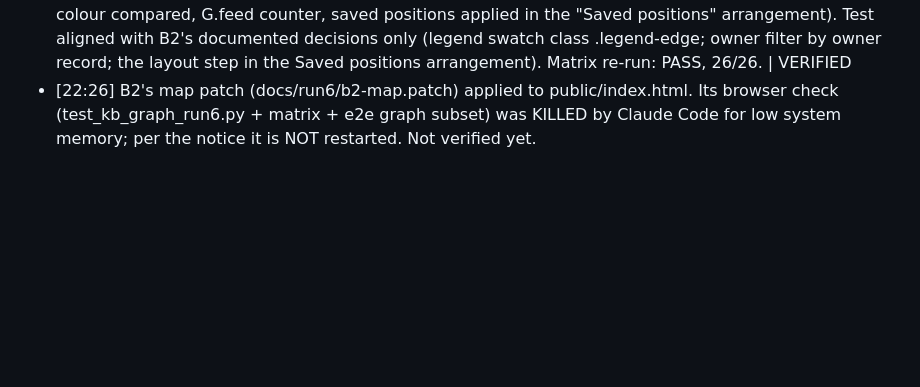
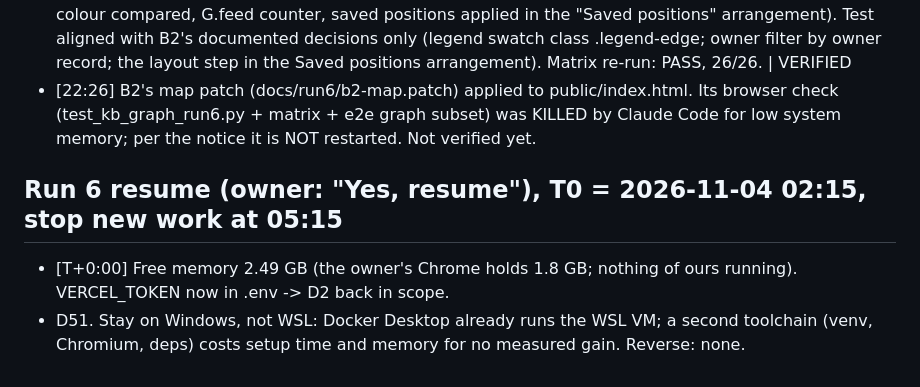
Before and after one commit to ANI-IN/np-autopilot, a Markdown page: PROGRESS.md, the part around the change. Rendered like a GitHub page; blank space fills up the shorter version.

Commit message:
Run 6 resume log
Co-Authored-By: Claude Opus 5.5 <noreply@anthropic.com>

```diff
--- a/PROGRESS.md
+++ b/PROGRESS.md
@@ -297,3 +297,7 @@ Nothing.
 - [22:26] Phase C: B1 merged (4e0694a). 0033 applied to postgres + kb_realdata. Targeted: 24 KB/API files 178 passed; the map's own tests (structure, data layer, staffing, role boundary, sensitive split, default view, layout, measurement, grants, adapters) 179 passed / 9 skipped, failures only the baseline ones. Matrix (browser) after B1: 26/26 on both pages, slowest 2.72 s. B1's test edits reviewed: they follow the decisions (contributor edits are proposals; "No owner" follows owner_expected), none loosens a check. | VERIFIED
 - [22:26] B2 merged (0dad7da; graph.js taken from B2, B1's live hooks superseded by B2's applyChanges). Matrix then failed on the Graph page for 15 of 26 operations: B2's page did not count feed batches, did not re-type an edge after a merge, did not restyle nodes after a type colour change, ignored layout.update. Fixed in graph.js (edge data refreshed on type/version/label/colour change, node colour compared, G.feed counter, saved positions applied in the "Saved positions" arrangement). Test aligned with B2's documented decisions only (legend swatch class .legend-edge; owner filter by owner record; the layout step in the Saved positions arrangement). Matrix re-run: PASS, 26/26. | VERIFIED
 - [22:26] B2's map patch (docs/run6/b2-map.patch) applied to public/index.html. Its browser check (test_kb_graph_run6.py + matrix + e2e graph subset) was KILLED by Claude Code for low system memory; per the notice it is NOT restarted. Not verified yet.
+
+## Run 6 resume (owner: "Yes, resume"), T0 = 2026-11-04 02:15, stop new work at 05:15
+- [T+0:00] Free memory 2.49 GB (the owner's Chrome holds 1.8 GB; nothing of ours running). VERCEL_TOKEN now in .env -> D2 back in scope.
+- D51. Stay on Windows, not WSL: Docker Desktop already runs the WSL VM; a second toolchain (venv, Chromium, deps) costs setup time and memory for no measured gain. Reverse: none.
```
